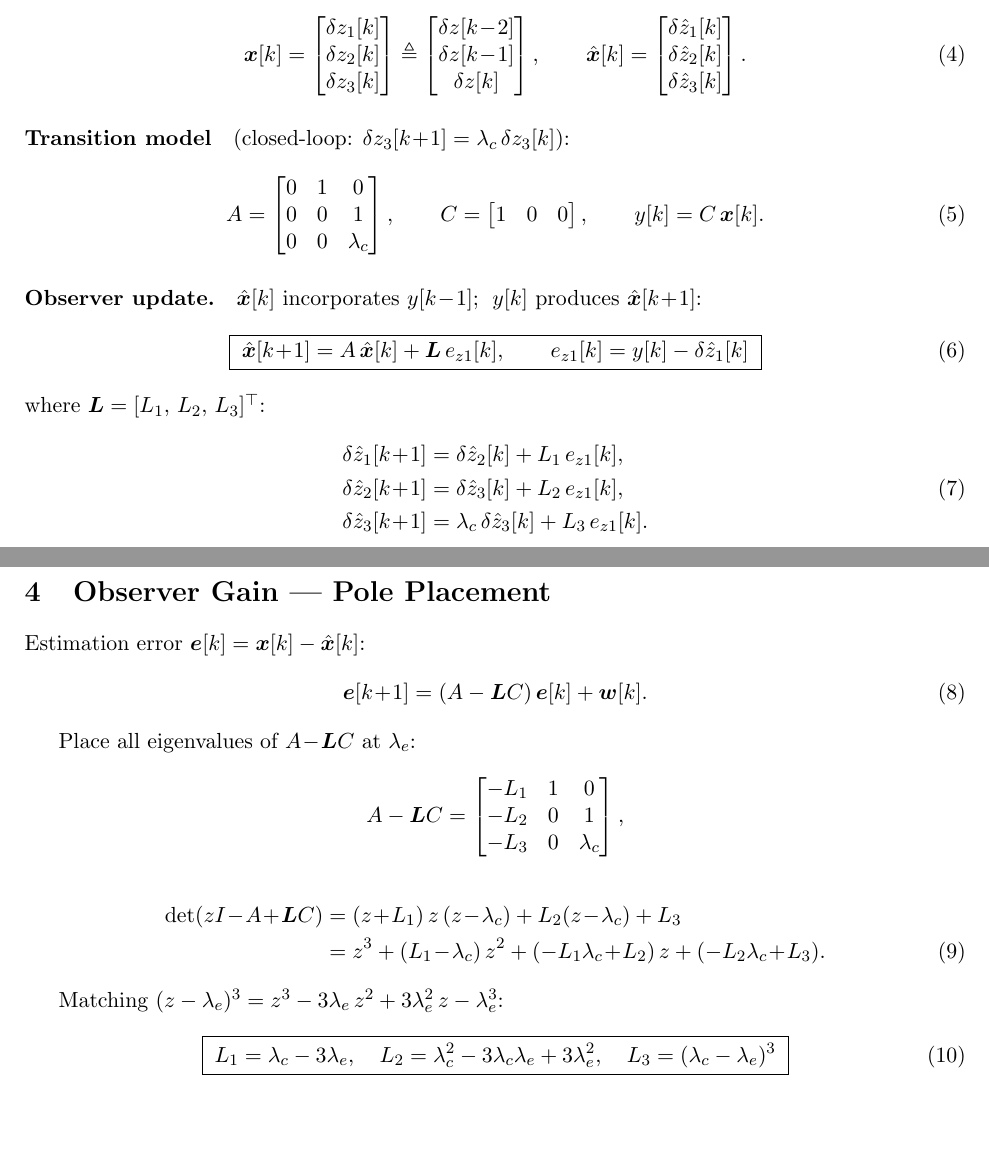
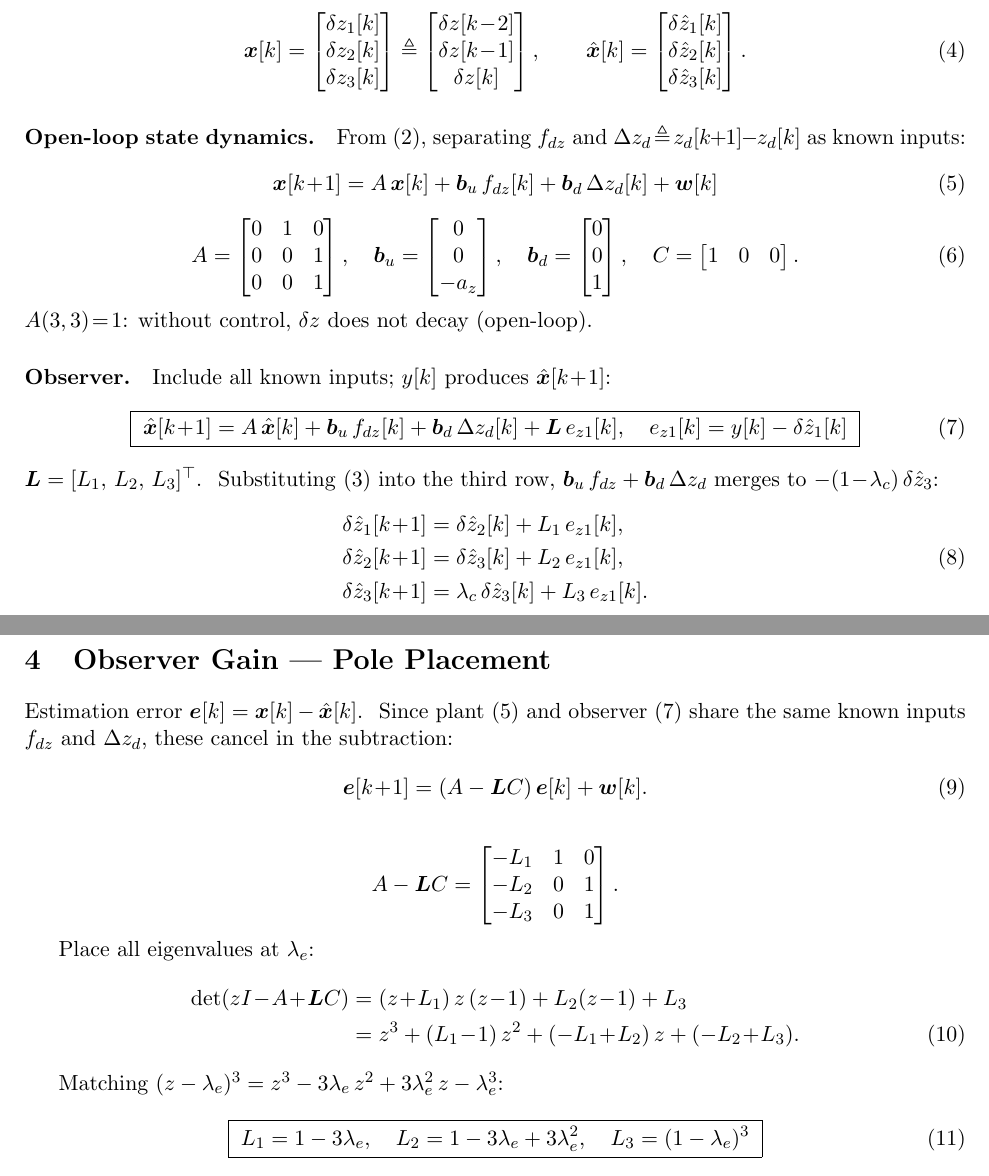
Before and after one commit to kevinfan100/motion_3D_1_2_w12_5, a LaTeX document (derivation_3state_PP.tex): two parts of pages 1 and 2 of 2, joined at a grey line, cut so that both start at the same text, the shorter picture padded with empty space. Compiled offline with pdfLaTeX.

Commit message:
Correct observer derivation: standard formulation with A_open(3,3)=1
LaTeX: rewrite Sections 3-4 using standard open-loop A matrix with
explicit known inputs (b_u·f, b_d·Δz_d). Known inputs cancel in error
dynamics → clean (A-LC) pole placement with A(3,3)=1. No G coupling
matrix needed. Gains: L1=1-3λe, L3=(1-λe)³.

MATLAB: revert gains to 1-based (pole placement on true error dynamics).
Gains are independent of λc, computed once outside the loop.

Co-Authored-By: Claude Opus 4.6 (1M context) <noreply@anthropic.com>

```diff
--- a/derivation_3state_PP.tex
+++ b/derivation_3state_PP.tex
@@ -82,28 +82,45 @@ True state and estimate:
   \label{eq:state}
 \end{equation}
 
-\paragraph{Transition model}
-(closed-loop: $\dz_3[k\!+\!1]=\lc\,\dz_3[k]$):
+\paragraph{Open-loop state dynamics.}
+From~\eqref{eq:error-dyn}, separating
+$\fdz$ and $\Delta z_d\!\triangleq\!z_d[k\!+\!1]\!-\!z_d[k]$
+as known inputs:
 \begin{equation}
-  A=\begin{bmatrix}0&1&0\\0&0&1\\0&0&\lc\end{bmatrix},\qquad
-  C=\begin{bmatrix}1&0&0\end{bmatrix},\qquad
-  y[k]=C\,\bm{x}[k].
+  \bm{x}[k\!+\!1]
+  = A\,\bm{x}[k]
+    + \bm{b}_u\,\fdz[k]
+    + \bm{b}_d\,\Delta z_d[k]
+    + \bm{w}[k]
+  \label{eq:open-loop}
+\end{equation}
+\begin{equation}
+  A=\begin{bmatrix}0&1&0\\0&0&1\\0&0&1\end{bmatrix},\quad
+  \bm{b}_u=\begin{bmatrix}0\\0\\-\az\end{bmatrix},\quad
+  \bm{b}_d=\begin{bmatrix}0\\0\\1\end{bmatrix},\quad
+  C=\begin{bmatrix}1&0&0\end{bmatrix}.
   \label{eq:AC}
 \end{equation}
+$A(3,3)\!=\!1$: without control, $\dz$ does not decay (open-loop).
 
-\paragraph{Observer update.}
-$\hat{\bm{x}}[k]$ incorporates $y[k\!-\!1]$;\;
-$y[k]$ produces $\hat{\bm{x}}[k\!+\!1]$:
+\paragraph{Observer.}
+Include all known inputs; $y[k]$ produces $\hat{\bm{x}}[k\!+\!1]$:
 \begin{equation}
   \boxed{\;
     \hat{\bm{x}}[k\!+\!1]
-    = A\,\hat{\bm{x}}[k] + \bm{L}\,e_{z1}[k],
-    \qquad
+    = A\,\hat{\bm{x}}[k]
+      + \bm{b}_u\,\fdz[k]
+      + \bm{b}_d\,\Delta z_d[k]
+      + \bm{L}\,e_{z1}[k],
+    \quad
     e_{z1}[k] = y[k]-\dzhat{1}[k]
   \;}
   \label{eq:observer}
 \end{equation}
-where $\bm{L}=[L_1,\,L_2,\,L_3]^\top$:
+$\bm{L}=[L_1,\,L_2,\,L_3]^\top$.
+\;Substituting~\eqref{eq:control} into the third row,
+$\bm{b}_u\,\fdz + \bm{b}_d\,\Delta z_d$ merges to
+$-(1\!-\!\lc)\,\dzhat{3}$:
 \begin{align}
   \dzhat{1}[k\!+\!1]
     &= \dzhat{2}[k] + L_1\,e_{z1}[k], \notag\\
@@ -118,33 +135,38 @@ where $\bm{L}=[L_1,\,L_2,\,L_3]^\top$:
 \section{Observer Gain --- Pole Placement}
 % =====================================================================
 
-Estimation error $\bm{e}[k]=\bm{x}[k]-\hat{\bm{x}}[k]$:
+Estimation error $\bm{e}[k]=\bm{x}[k]-\hat{\bm{x}}[k]$.
+\;Since plant~\eqref{eq:open-loop} and observer~\eqref{eq:observer}
+share the same known inputs $\fdz$ and $\Delta z_d$,
+these cancel in the subtraction:
 \begin{equation}
-  \bm{e}[k\!+\!1]=(A-\bm{L}C)\,\bm{e}[k]+\bm{w}[k].
+  \bm{e}[k\!+\!1]
+  = (A-\bm{L}C)\,\bm{e}[k]+\bm{w}[k].
   \label{eq:obs-error}
 \end{equation}
 
-Place all eigenvalues of $A\!-\!\bm{L}C$ at $\le$:
 \[
   A-\bm{L}C
-  =\begin{bmatrix}-L_1&1&0\\-L_2&0&1\\-L_3&0&\lc\end{bmatrix},
+  =\begin{bmatrix}-L_1&1&0\\-L_2&0&1\\-L_3&0&1\end{bmatrix}.
 \]
+
+Place all eigenvalues at $\le$:
 \begin{align}
   \det(zI\!-\!A\!+\!\bm{L}C)
-  &= (z\!+\!L_1)\,z\,(z\!-\!\lc)
-     + L_2(z\!-\!\lc) + L_3 \notag\\
-  &= z^3 + (L_1\!-\!\lc)\,z^2
-     + (-L_1\lc\!+\!L_2)\,z
-     + (-L_2\lc\!+\!L_3).
+  &= (z\!+\!L_1)\,z\,(z\!-\!1)
+     + L_2(z\!-\!1) + L_3 \notag\\
+  &= z^3 + (L_1\!-\!1)\,z^2
+     + (-L_1\!+\!L_2)\,z
+     + (-L_2\!+\!L_3).
   \label{eq:char}
 \end{align}
 
 Matching $(z-\le)^3 = z^3 - 3\le\,z^2 + 3\le^2\,z - \le^3$:
 \begin{equation}
   \boxed{\;
-    L_1 = \lc - 3\le,\quad
-    L_2 = \lc^2 - 3\lc\le + 3\le^2,\quad
-    L_3 = (\lc - \le)^3
+    L_1 = 1 - 3\le,\quad
+    L_2 = 1 - 3\le + 3\le^2,\quad
+    L_3 = (1 - \le)^3
   \;}
   \label{eq:gains}
 \end{equation}
```
Also changed, not shown: fig_estimator_main.png, 2 other files.
